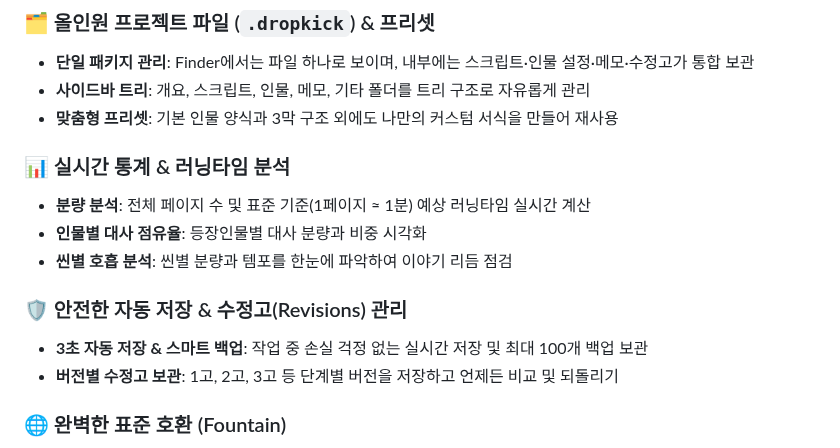
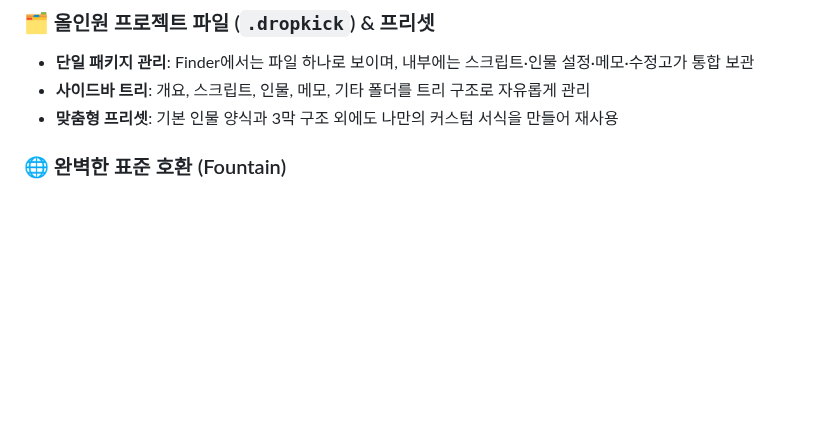
Before and after one commit to gotgam100/DropKick_releases, a Markdown page: README.md, the part around one of its changes. Drawn GitHub-style; blank space fills up the shorter version.

```diff
--- a/README.md
+++ b/README.md
@@ -47,15 +75,6 @@
 - **단일 패키지 관리**: Finder에서는 파일 하나로 보이며, 내부에는 스크립트·인물 설정·메모·수정고가 통합 보관
 - **사이드바 트리**: 개요, 스크립트, 인물, 메모, 기타 폴더를 트리 구조로 자유롭게 관리
 - **맞춤형 프리셋**: 기본 인물 양식과 3막 구조 외에도 나만의 커스텀 서식을 만들어 재사용
-
-### 📊 실시간 통계 & 러닝타임 분석
-- **분량 분석**: 전체 페이지 수 및 표준 기준(1페이지 ≈ 1분) 예상 러닝타임 실시간 계산
-- **인물별 대사 점유율**: 등장인물별 대사 분량과 비중 시각화
-- **씬별 호흡 분석**: 씬별 분량과 템포를 한눈에 파악하여 이야기 리듬 점검
-
-### 🛡️ 안전한 자동 저장 & 수정고(Revisions) 관리
-- **3초 자동 저장 & 스마트 백업**: 작업 중 손실 걱정 없는 실시간 저장 및 최대 100개 백업 보관
-- **버전별 수정고 보관**: 1고, 2고, 3고 등 단계별 버전을 저장하고 언제든 비교 및 되돌리기
 
 ### 🌐 완벽한 표준 호환 (Fountain)
 - 원고는 전 세계 업계 표준인 **Fountain** 오픈 텍스트 포맷으로 저장되어 Final Draft, Highland 등 타 시나리오 프로그램과 자유롭게 상호 호환
```
Also changed, not shown: other parts of README.md (+35 -7 lines), screenshots/editor.png (added), screenshots/revisions.png (added), screenshots/structure.png (added).
